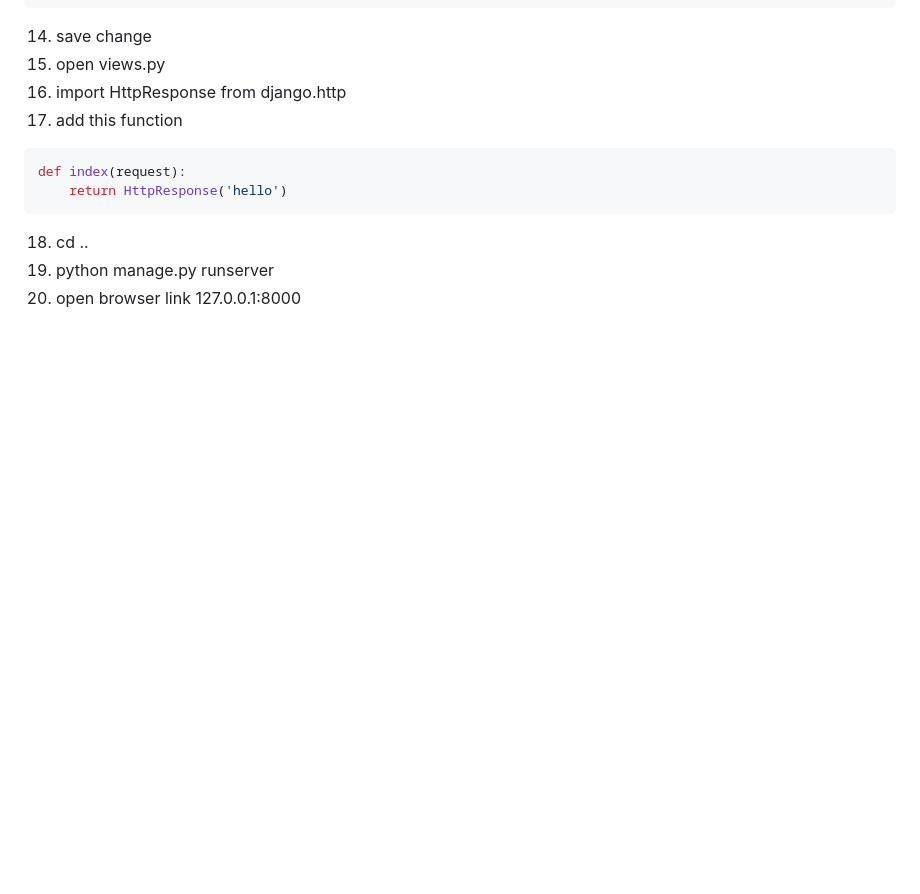
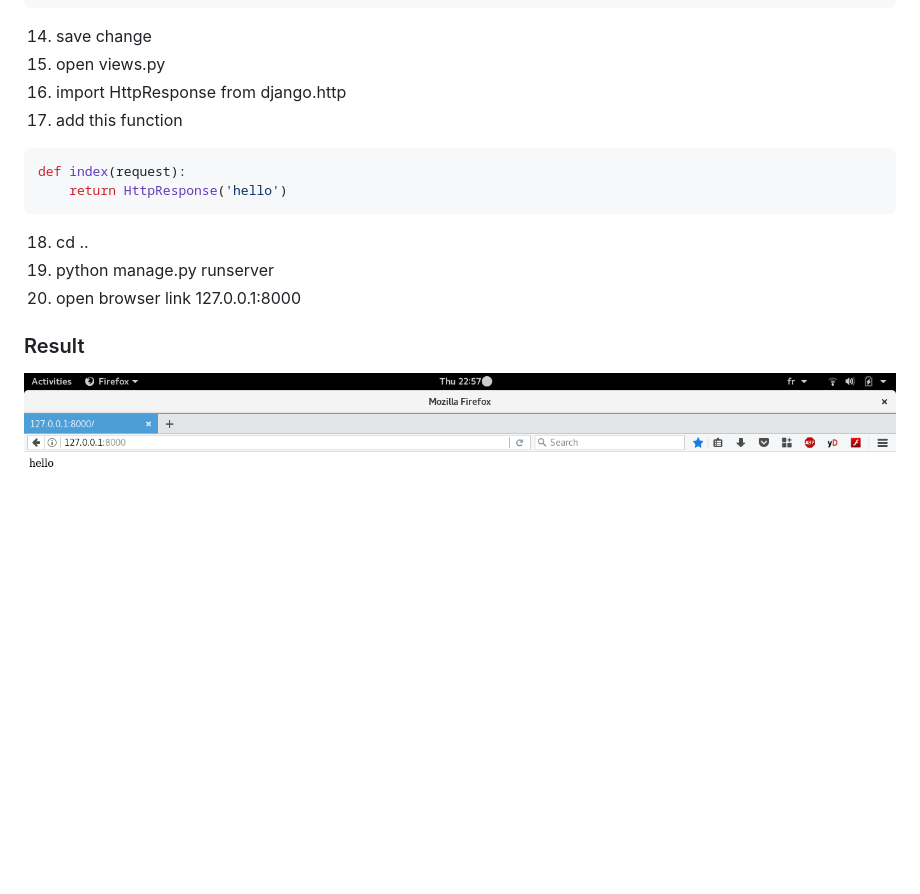
Before and after one commit to fssotc/django-workshop, a Markdown page: README.md, the part around the change. Rendered like a GitHub page; pictures changed too: image/image1.png (added); blank space fills up the shorter version.

Commit message:
add image result

```diff
--- a/README.md
+++ b/README.md
@@ -43,3 +43,5 @@ def index(request):
 18. cd ..
 19. python manage.py runserver
 20. open browser link 127.0.0.1:8000
+### Result
+![Alt text](/image/image1.png)
```
Also changed, not shown: 6 other files.
